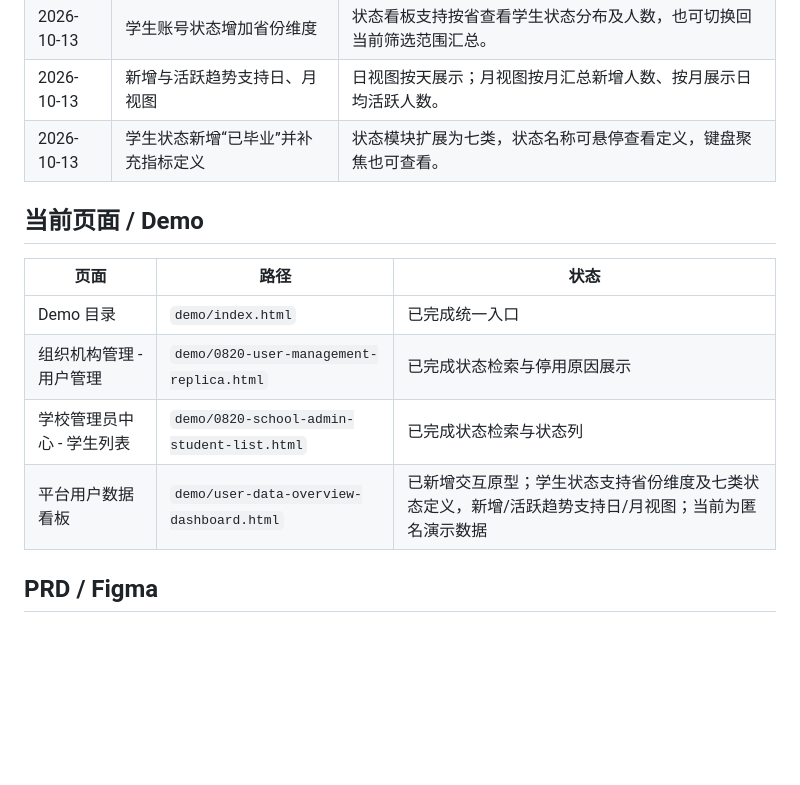
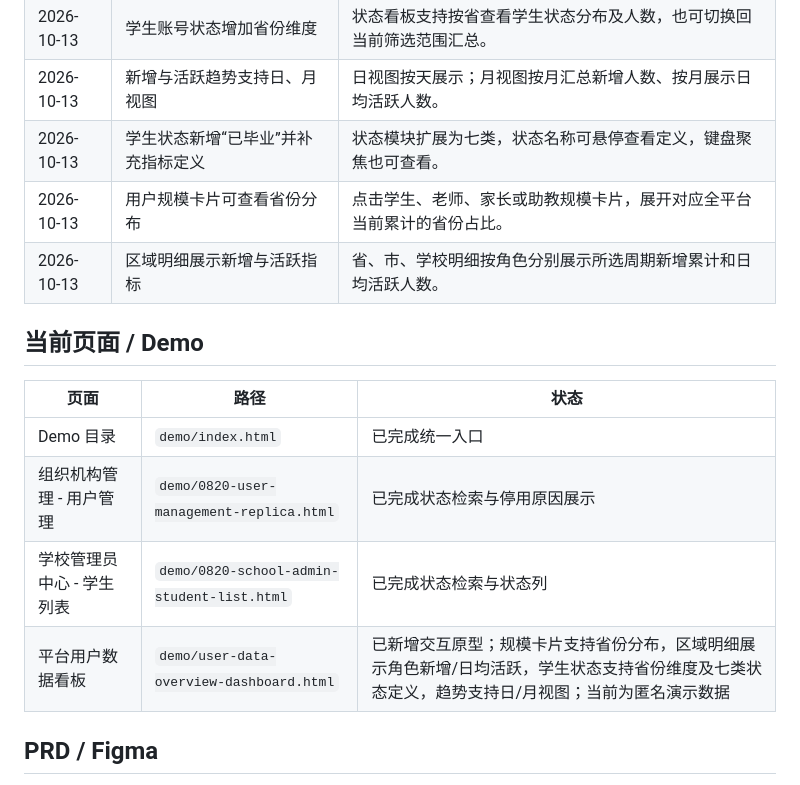
Before and after one commit to mazheng0823-byte/tianxue, a Markdown page: account-system-upgrade/PROJECT_CONTEXT.md, the part around the change. Rendered like a GitHub page; blank space fills up the shorter version.

Commit message:
Add role province views and regional activity metrics

```diff
--- a/account-system-upgrade/PROJECT_CONTEXT.md
+++ b/account-system-upgrade/PROJECT_CONTEXT.md
@@ -18,6 +18,8 @@
 | 2026-10-13 | 学生账号状态增加省份维度 | 状态看板支持按省查看学生状态分布及人数，也可切换回当前筛选范围汇总。 |
 | 2026-10-13 | 新增与活跃趋势支持日、月视图 | 日视图按天展示；月视图按月汇总新增人数、按月展示日均活跃人数。 |
 | 2026-10-13 | 学生状态新增“已毕业”并补充指标定义 | 状态模块扩展为七类，状态名称可悬停查看定义，键盘聚焦也可查看。 |
+| 2026-10-13 | 用户规模卡片可查看省份分布 | 点击学生、老师、家长或助教规模卡片，展开对应全平台当前累计的省份占比。 |
+| 2026-10-13 | 区域明细展示新增与活跃指标 | 省、市、学校明细按角色分别展示所选周期新增累计和日均活跃人数。 |
 
 ## 当前页面 / Demo
 
@@ -26,7 +28,7 @@
 | Demo 目录 | `demo/index.html` | 已完成统一入口 |
 | 组织机构管理 - 用户管理 | `demo/0820-user-management-replica.html` | 已完成状态检索与停用原因展示 |
 | 学校管理员中心 - 学生列表 | `demo/0820-school-admin-student-list.html` | 已完成状态检索与状态列 |
-| 平台用户数据看板 | `demo/user-data-overview-dashboard.html` | 已新增交互原型；学生状态支持省份维度及七类状态定义，新增/活跃趋势支持日/月视图；当前为匿名演示数据 |
+| 平台用户数据看板 | `demo/user-data-overview-dashboard.html` | 已新增交互原型；规模卡片支持省份分布，区域明细展示角色新增/日均活跃，学生状态支持省份维度及七类状态定义，趋势支持日/月视图；当前为匿名演示数据 |
 
 ## PRD / Figma
 
```
